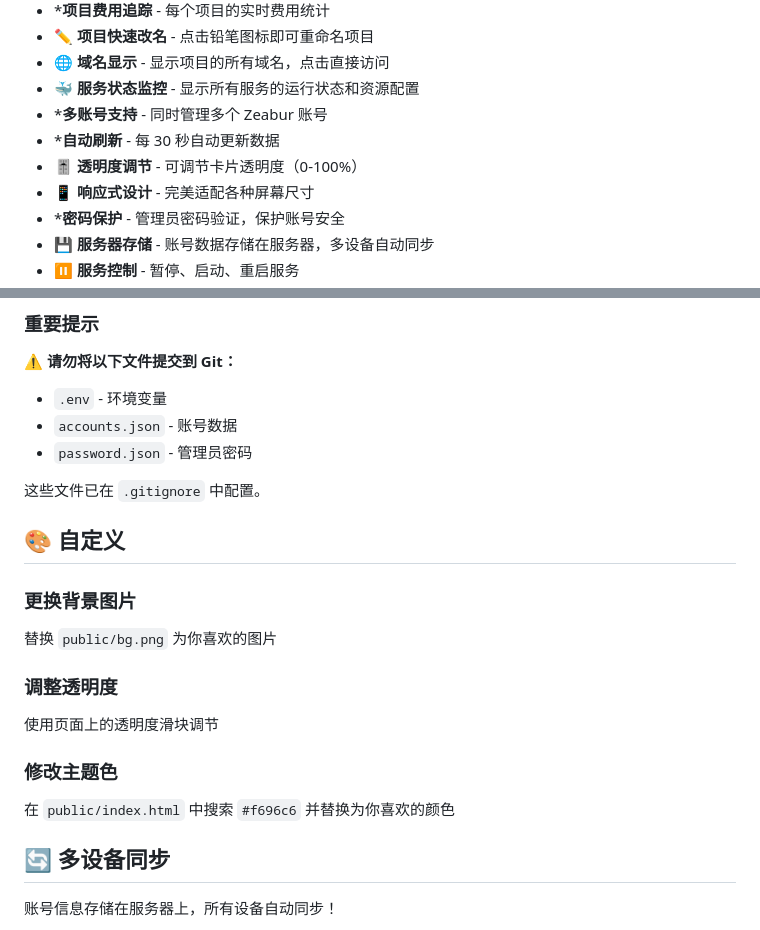
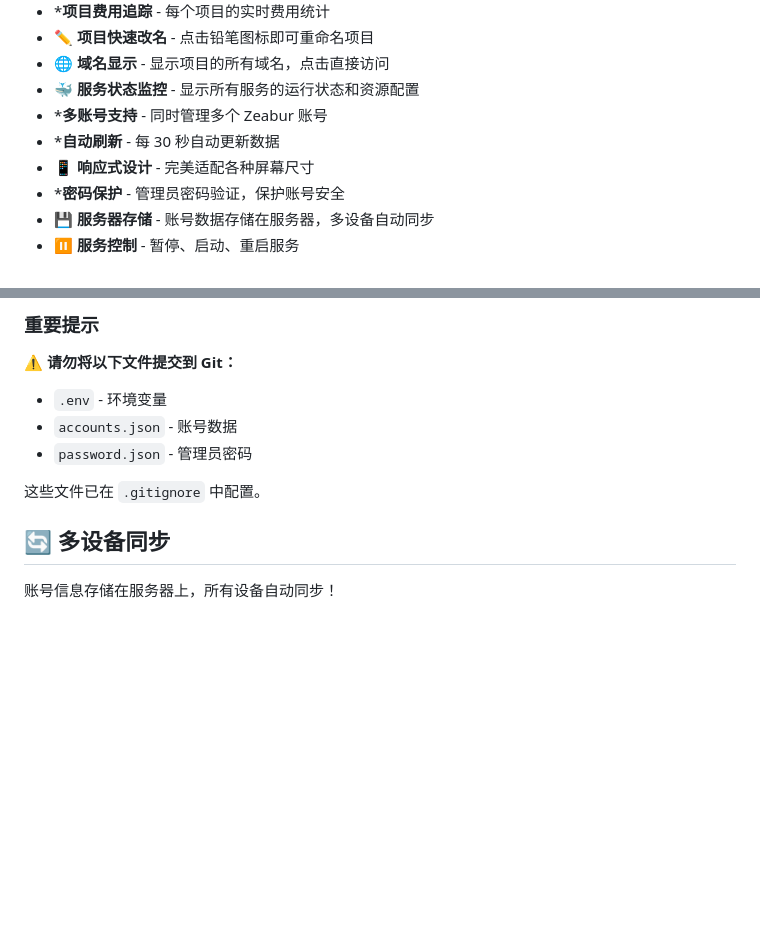
Before and after one commit to WXKYW/Multi-Manager, a Markdown page: README.md, 2 parts joined by grey strips. Rendered like a GitHub page; blank space fills up the shorter version.

```diff
--- a/README.md
+++ b/README.md
@@ -18,7 +24,6 @@
 - 🐳 **服务状态监控** - 显示所有服务的运行状态和资源配置
 -  ***多账号支持** - 同时管理多个 Zeabur 账号
 -  ***自动刷新** - 每 30 秒自动更新数据
-- 🎚️ **透明度调节** - 可调节卡片透明度（0-100%）
 - 📱 **响应式设计** - 完美适配各种屏幕尺寸
 - ***密码保护** - 管理员密码验证，保护账号安全
 - 💾 **服务器存储** - 账号数据存储在服务器，多设备自动同步
@@ -177,17 +180,6 @@ docker-compose down
 - `password.json` - 管理员密码
 
 这些文件已在 `.gitignore` 中配置。
-
-## 🎨 自定义
-
-### 更换背景图片
-替换 `public/bg.png` 为你喜欢的图片
-
-### 调整透明度
-使用页面上的透明度滑块调节
-
-### 修改主题色
-在 `public/index.html` 中搜索 `#f696c6` 并替换为你喜欢的颜色
 
 ## 🔄 多设备同步
 
```
Also changed, not shown: other parts of README.md (+11 -7 lines).
